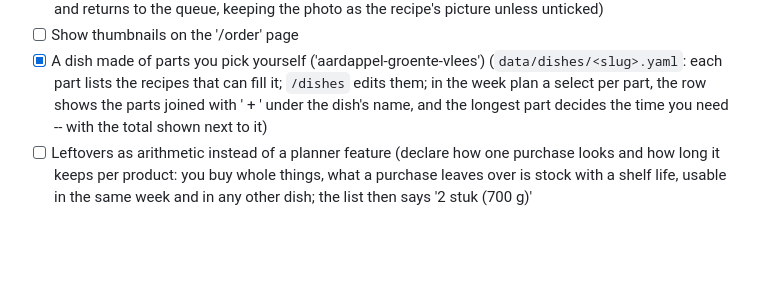
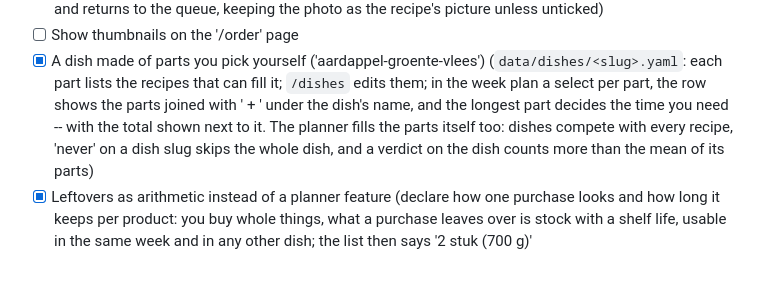
Before and after one commit to LoyVanBeek/groceries-assistant, a Markdown page: TODO.md, the part around the change. GitHub-like rendering; blank space fills up the shorter version.

Commit message:
TODO: note that the planner fills dish parts, and the leftovers arithmetic

```diff
--- a/TODO.md
+++ b/TODO.md
@@ -51,8 +51,11 @@
       (`data/dishes/<slug>.yaml`: each part lists the recipes that can fill it;
       `/dishes` edits them; in the week plan a select per part, the row shows
       the parts joined with ' + ' under the dish's name, and the longest part
-      decides the time you need -- with the total shown next to it)
-- [ ] Leftovers as arithmetic instead of a planner feature
+      decides the time you need -- with the total shown next to it.
+      The planner fills the parts itself too: dishes compete with every recipe,
+      'never' on a dish slug skips the whole dish, and a verdict on the dish
+      counts more than the mean of its parts)
+- [x] Leftovers as arithmetic instead of a planner feature
       (declare how one purchase looks and how long it keeps per product: you buy
       whole things, what a purchase leaves over is stock with a shelf life, usable
       in the same week and in any other dish; the list then says '2 stuk (700 g)'
```
